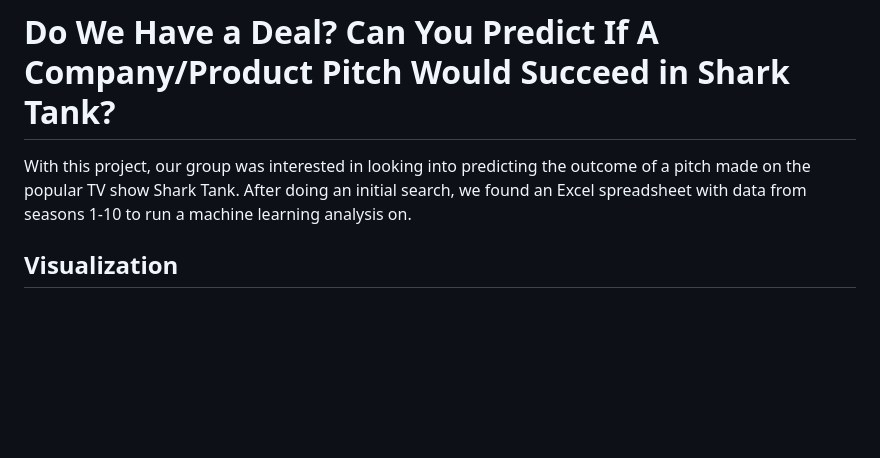
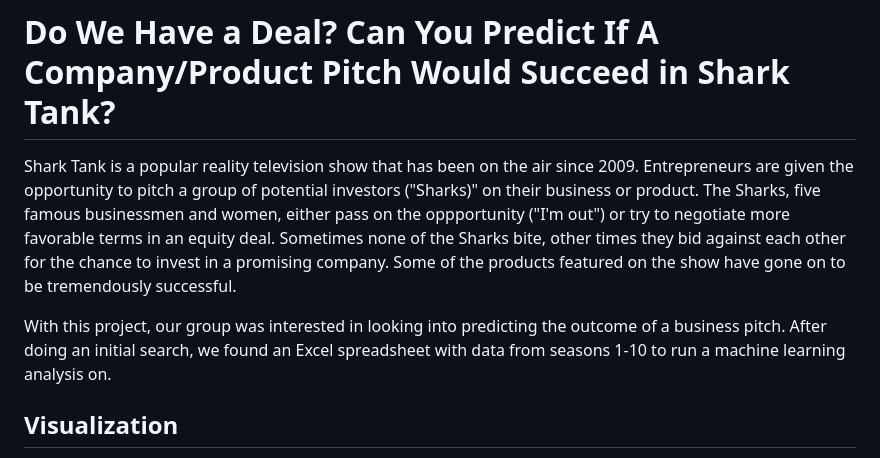
Before and after one commit to kmoreno7/p4_SharkTank, a Markdown page: README.md, the part around the change. Rendered like a GitHub page; blank space fills up the shorter version.

```diff
--- a/README.md
+++ b/README.md
@@ -1,5 +1,8 @@
 # Do We Have a Deal? Can You Predict If A Company/Product Pitch Would Succeed in Shark Tank?
-With this project, our group was interested in looking into predicting the outcome of a pitch made on the popular TV show Shark Tank. After doing an initial search, we found an Excel spreadsheet with data from seasons 1-10 to run a machine learning analysis on.
+
+Shark Tank is a popular reality television show that has been on the air since 2009. Entrepreneurs are given the opportunity to pitch a group of potential investors ("Sharks)" on their business or product. The Sharks, five famous businessmen and women, either pass on the oppportunity ("I'm out") or try to negotiate more favorable terms in an equity deal. Sometimes none of the Sharks bite, other times they bid against each other for the chance to invest in a promising company. Some of the products featured on the show have gone on to be tremendously successful.
+
+With this project, our group was interested in looking into predicting the outcome of a business pitch. After doing an initial search, we found an Excel spreadsheet with data from seasons 1-10 to run a machine learning analysis on.
 
 ## Visualization
 We created an interactive webpage using HTML and Javascript, where a user can filter by different pitch requirements. Once the pitch requirements are met, the page returns a probabilty of the likelihood an offer would be made.
```
